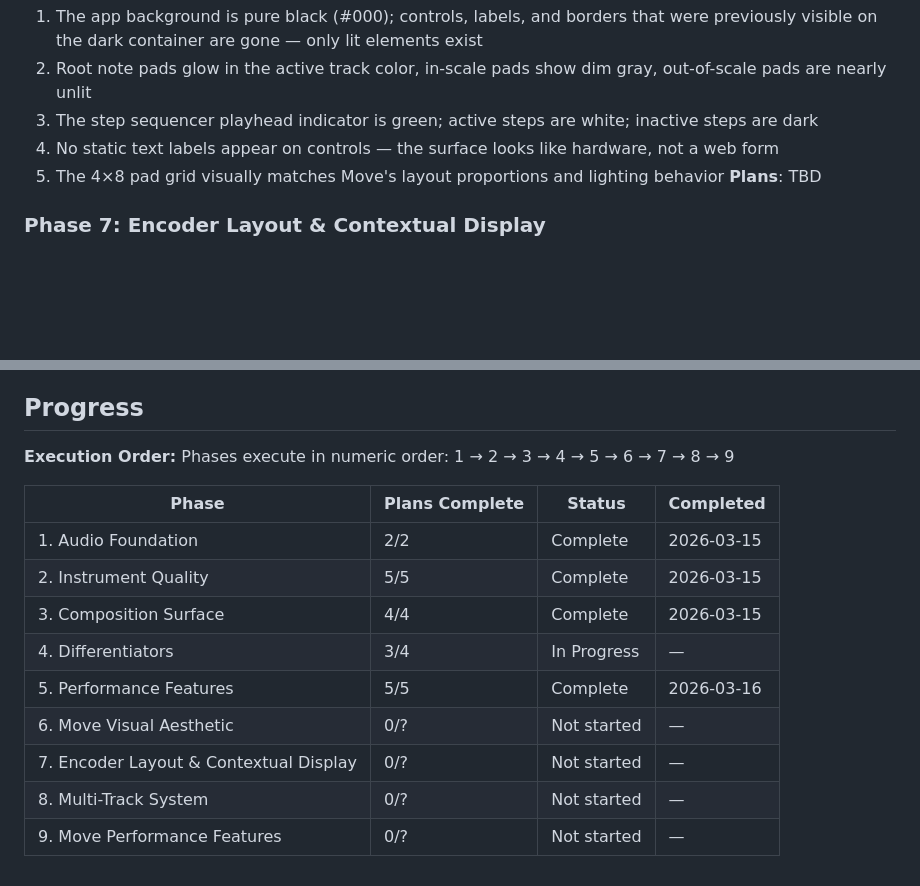
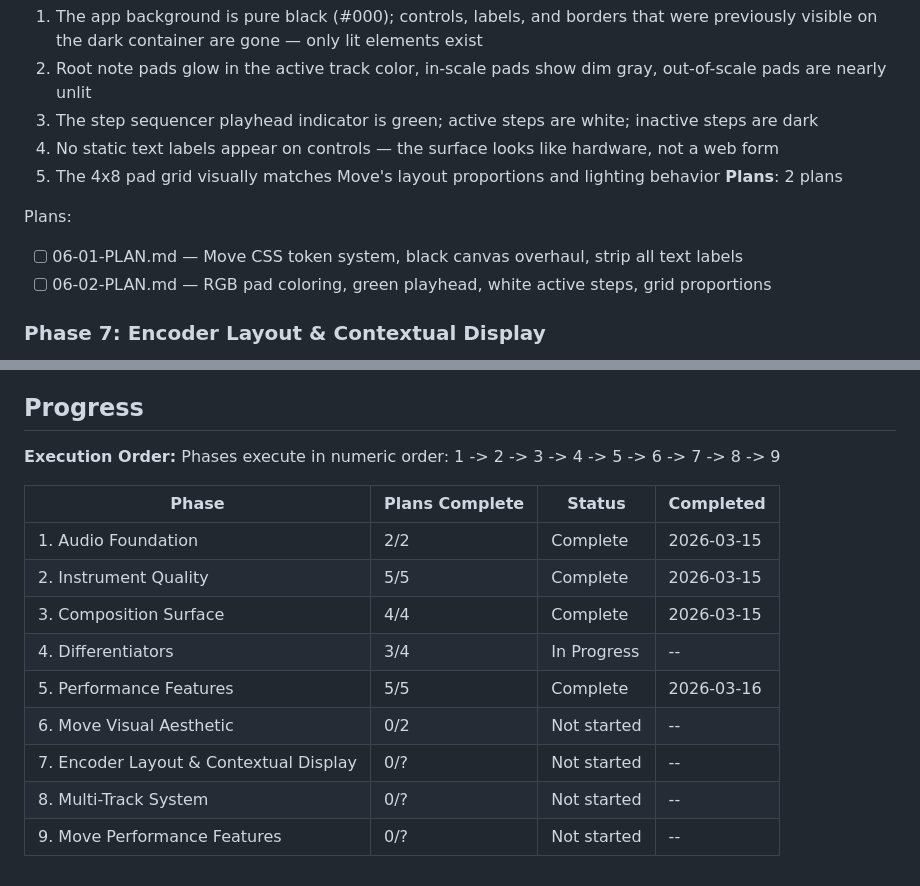
Before and after one commit to bradlannon/Tydal, a Markdown page: .planning/ROADMAP.md, 2 parts joined by grey strips. Drawn GitHub-style; blank space fills up the shorter version.

Commit message:
docs(06): create phase plan — Move visual aesthetic

```diff
--- a/.planning/ROADMAP.md
+++ b/.planning/ROADMAP.md
@@ -130,8 +130,12 @@ Plans:
   2. Root note pads glow in the active track color, in-scale pads show dim gray, out-of-scale pads are nearly unlit
   3. The step sequencer playhead indicator is green; active steps are white; inactive steps are dark
   4. No static text labels appear on controls — the surface looks like hardware, not a web form
-  5. The 4×8 pad grid visually matches Move's layout proportions and lighting behavior
-**Plans**: TBD
+  5. The 4x8 pad grid visually matches Move's layout proportions and lighting behavior
+**Plans**: 2 plans
+
+Plans:
+- [ ] 06-01-PLAN.md — Move CSS token system, black canvas overhaul, strip all text labels
+- [ ] 06-02-PLAN.md — RGB pad coloring, green playhead, white active steps, grid proportions
 
 ### Phase 7: Encoder Layout & Contextual Display
 **Goal**: Sliders and panels are replaced by 9 rotary encoders with a small OLED-style info display, a 16-step horizontal button row, and a jog wheel for browsing — the layout matches Move's physical hardware
@@ -171,16 +175,16 @@ Plans:
 ## Progress
 
 **Execution Order:**
-Phases execute in numeric order: 1 → 2 → 3 → 4 → 5 → 6 → 7 → 8 → 9
+Phases execute in numeric order: 1 -> 2 -> 3 -> 4 -> 5 -> 6 -> 7 -> 8 -> 9
 
 | Phase | Plans Complete | Status | Completed |
 |-------|----------------|--------|-----------|
 | 1. Audio Foundation | 2/2 | Complete | 2026-03-15 |
 | 2. Instrument Quality | 5/5 | Complete | 2026-03-15 |
 | 3. Composition Surface | 4/4 | Complete | 2026-03-15 |
-| 4. Differentiators | 3/4 | In Progress | — |
+| 4. Differentiators | 3/4 | In Progress | -- |
 | 5. Performance Features | 5/5 | Complete | 2026-03-16 |
-| 6. Move Visual Aesthetic | 0/? | Not started | — |
-| 7. Encoder Layout & Contextual Display | 0/? | Not started | — |
-| 8. Multi-Track System | 0/? | Not started | — |
-| 9. Move Performance Features | 0/? | Not started | — |
+| 6. Move Visual Aesthetic | 0/2 | Not started | -- |
+| 7. Encoder Layout & Contextual Display | 0/? | Not started | -- |
+| 8. Multi-Track System | 0/? | Not started | -- |
+| 9. Move Performance Features | 0/? | Not started | -- |
```
Also changed, not shown: other parts of .planning/ROADMAP.md (+2 -2 lines), 2 other files.
